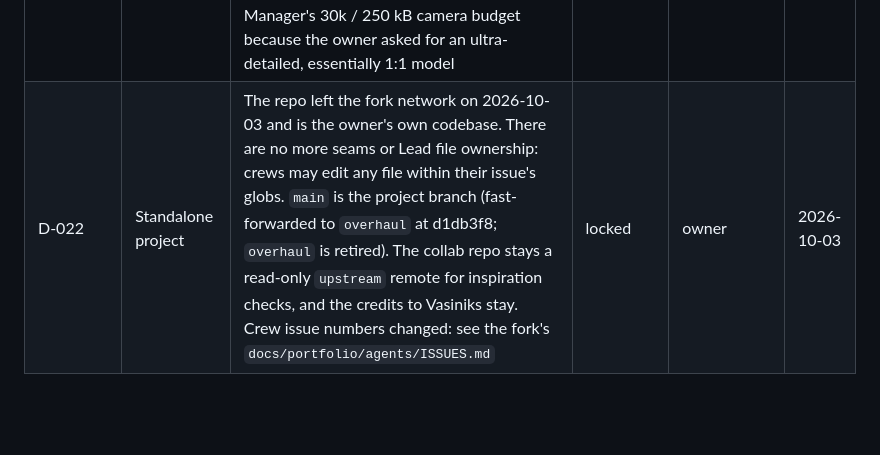
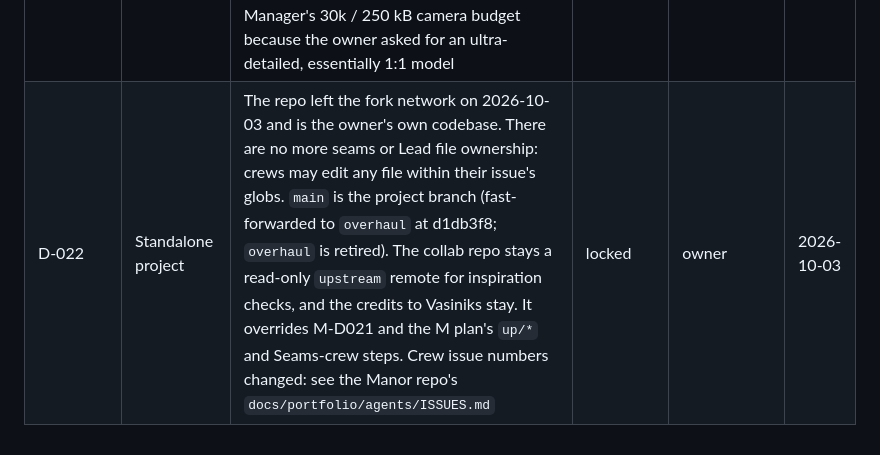
Before and after one commit to derprito64bit/portfolio-site, a Markdown page: docs/agents/decisions.md, the part around the change. Drawn GitHub-style; blank space fills up the shorter version.

Commit message:
D-022 row: same wording as the Manor repo after review
Says what D-022 overrides (M-D021 and the M plan's up/* and Seams-crew steps)
and calls derprito64bit.github.io the Manor repo, matching derprito64bit.github.io#38.

Co-Authored-By: Claude Opus 5.5 <noreply@anthropic.com>

```diff
--- a/docs/agents/decisions.md
+++ b/docs/agents/decisions.md
@@ -29,4 +29,4 @@ non-negotiables, then this file.
 | W-D001..W-D034 | Front Door plan | Locked as written in `docs/direction/front-door-plan.md` (W-Manager final, after the red team) | locked | orchestrator | 2026-10-02 |
 | M-D001..M-D029 | Manor plan | Locked as written in the fork's `docs/portfolio/direction/manor-plan.md` (M-Manager final, after the red team) | locked | orchestrator | 2026-10-02 |
 | D-021 | X-T5 budget (owner's ultra-detail rule) | The website's X-T5 LOD0 may use up to 100k triangles and 800 kB gz (geometry plus KTX2/WebP textures). It loads only on the full tier, after first paint and never before LCP. LOD1 stays at 15k triangles and 150 kB gz or less for the lite tier. The static tier shows baked posters. The Manor LOD stays at about 1.5k triangles. This overrides W-Manager's 30k / 250 kB camera budget because the owner asked for an ultra-detailed, essentially 1:1 model | locked | owner (D-011) / orchestrator | 2026-10-02 |
-| D-022 | Standalone project | The repo left the fork network on 2026-10-03 and is the owner's own codebase. There are no more seams or Lead file ownership: crews may edit any file within their issue's globs. `main` is the project branch (fast-forwarded to `overhaul` at d1db3f8; `overhaul` is retired). The collab repo stays a read-only `upstream` remote for inspiration checks, and the credits to Vasiniks stay. Crew issue numbers changed: see the fork's `docs/portfolio/agents/ISSUES.md` | locked | owner | 2026-10-03 |
+| D-022 | Standalone project | The repo left the fork network on 2026-10-03 and is the owner's own codebase. There are no more seams or Lead file ownership: crews may edit any file within their issue's globs. `main` is the project branch (fast-forwarded to `overhaul` at d1db3f8; `overhaul` is retired). The collab repo stays a read-only `upstream` remote for inspiration checks, and the credits to Vasiniks stay. It overrides M-D021 and the M plan's `up/*` and Seams-crew steps. Crew issue numbers changed: see the Manor repo's `docs/portfolio/agents/ISSUES.md` | locked | owner | 2026-10-03 |
```
